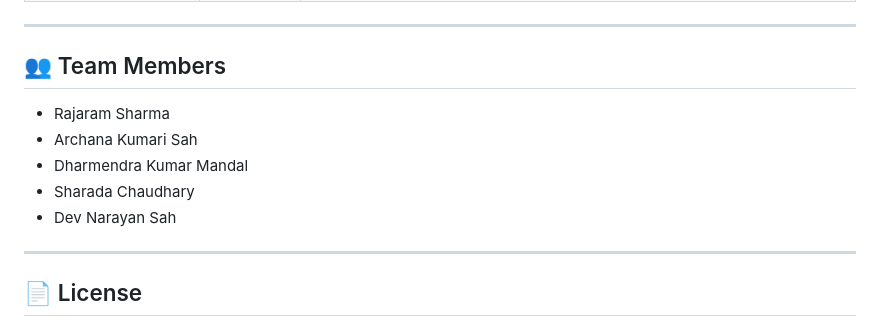
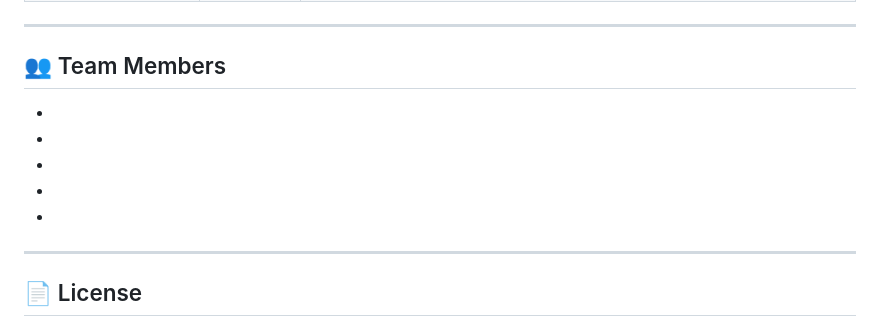
Before and after one commit to udshah31/Agri-Smart, a Markdown page: README.md, the part around the change. GitHub-like rendering.

Commit message:
Remove team members section from README
Removed team members from the README.

```diff
--- a/README.md
+++ b/README.md
@@ -401,11 +401,11 @@ AgriSmart-main/
 
 ## 👥 Team Members
 
-- Rajaram Sharma
-- Archana Kumari Sah
-- Dharmendra Kumar Mandal
-- Sharada Chaudhary
-- Dev Narayan Sah
+-
+-
+-
+-
+-
 
 ---
 
```
